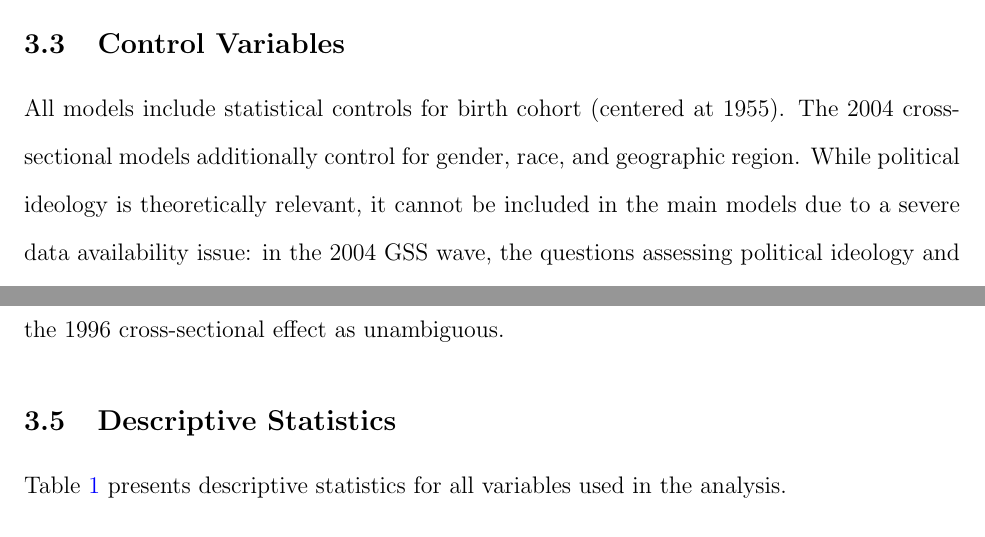
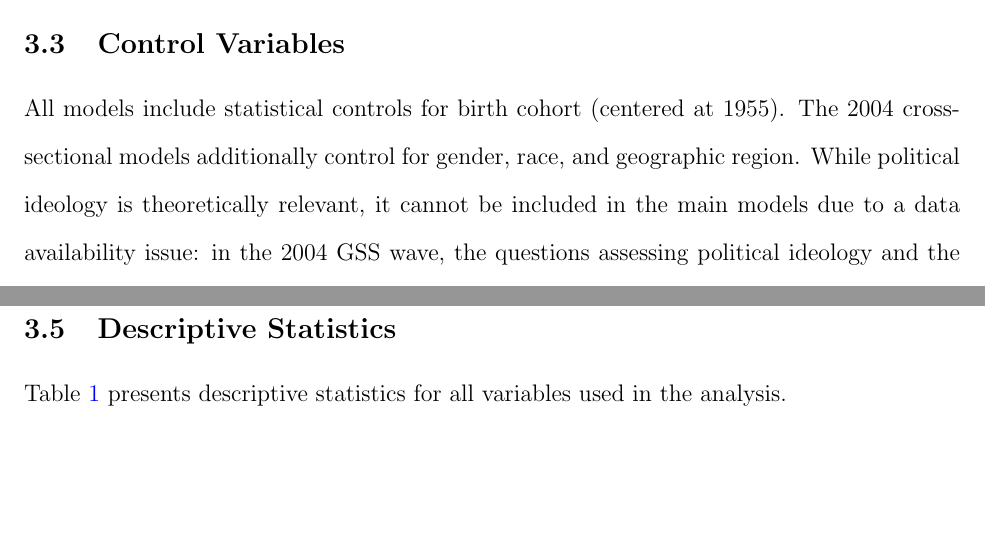
Before and after one commit to olizardo/patriotism-choice-process, a LaTeX paper (manuscript_R1.tex): two parts of pages 9 and 11 of 30, joined at a grey line, cut so that both start at the same text, the shorter picture padded with empty space. Compiled offline with pdfLaTeX.

Commit message:
Update on Overleaf.

```diff
--- a/manuscript_R1.tex
+++ b/manuscript_R1.tex
@@ -86,7 +86,7 @@ The primary independent variables of interest are education and embeddedness in
 To evaluate nested subgroup embeddedness, I use data on voluntary association memberships available in the 2004 wave. Respondents were asked whether they belonged to any of 15 different types of groups (e.g., fraternal, service, veterans, political, labor union, sports, youth, school, hobby, school fraternity/sorority, nationality, farm, literary/art, professional, and church-affiliated groups). Each membership type is represented as a binary indicator (1 = Yes, 0 = No). I also calculate the total number of memberships per respondent to capture overall associational embeddedness.
 
 \subsection{Control Variables}
-All models include statistical controls for birth cohort (centered at 1955). The 2004 cross-sectional models additionally control for gender, race, and geographic region. While political ideology is theoretically relevant, it cannot be included in the main models due to a severe data availability issue: in the 2004 GSS wave, the questions assessing political ideology and the module assessing national attachment were administered on mutually exclusive ballots, resulting in no respondents having data for both variables in that year. We therefore exclude it from our primary analyses to allow for the 1996-2004 comparison. However, Appendix A presents supplementary models adjusting for political ideology restricted to the 1996 subsample for which this data is available.
+All models include statistical controls for birth cohort (centered at 1955). The 2004 cross-sectional models additionally control for gender, race, and geographic region. While political ideology is theoretically relevant, it cannot be included in the main models due to a data availability issue: in the 2004 GSS wave, the questions assessing political ideology and the module assessing national attachment were administered on mutually exclusive ballots, resulting in no respondents having data for both variables in that year. We therefore exclude it from our primary analyses to allow for the 1996-2004 comparison. However, Appendix A presents supplementary models adjusting for political ideology restricted to the 1996 subsample for which this data is available.
 
 \subsection{Analytic Strategy}
 Because the U.S. Pride scale and the Nationalism scale are both treated as continuous measures, all substantive hypothesis tests are estimated using weighted least squares (OLS) linear regression, with each respondent weighted by the GSS full-sample probability weight (\texttt{wtssall}) to adjust for unequal probability of selection into the sample. (The only exception is the purely descriptive, item-level analysis of the ten binary components of the U.S. Pride scale reported in Section~4.1, for which survey-weighted logistic regression is used because each underlying item is itself dichotomous.)
@@ -95,7 +95,7 @@ We rely on two complementary model specifications. First, to assess how the effe
 
 All models are estimated on complete cases: because the U.S. Pride scale is an additive index over ten items, respondents missing a response to any of the ten component items are excluded from analyses using that scale; the Nationalism scale, by contrast, is computed as the mean of the (at most) four available items, so respondents are excluded only if all four items are missing. Analytic sample sizes for each model are reported in the corresponding table. All analyses were conducted in R.
 
-As a robustness check on inference, we re-estimated our three focal hypothesis-testing models---the education $\times$ year interaction on the U.S. Pride scale (Table~\ref{tab:educ}), the corresponding interaction on the Nationalism scale (Table~\ref{tab:nationalism}), and the effect of total voluntary association memberships in the full 2004 model (Table~\ref{tab:full2004})---using heteroskedasticity-consistent (HC1) standard errors in place of the classical weighted-OLS standard errors reported in the main tables. Robust standard errors are modestly larger (approximately 8--15\%) than their classical counterparts, but none of our substantive conclusions change: the education $\times$ year interaction on the U.S. Pride scale remains statistically significant ($p = 0.021$), the corresponding Nationalism scale interaction remains clearly non-significant under both specifications, and the effect of total memberships remains statistically significant ($p = 0.027$). The one exception is the 1996-only education coefficient (Table~\ref{tab:educ}, Column~1), which is significant under classical standard errors ($p = 0.030$) but only marginally so under robust standard errors ($p = 0.055$; one-tailed $p = 0.028$); we note this nuance rather than treating the 1996 cross-sectional effect as unambiguous.
+As a robustness check on inference, we re-estimated our three focal hypothesis-testing models---the education $\times$ year interaction on the U.S. Pride scale (Table~\ref{tab:educ}), the corresponding interaction on the Nationalism scale (Table~\ref{tab:nationalism}), and the effect of total voluntary association memberships in the full 2004 model (Table~\ref{tab:full2004})---using heteroskedasticity-consistent (HC1) standard errors in place of the classical weighted-OLS standard errors reported in the main tables. Robust standard errors are modestly larger (approximately 8--15\%) than their classical counterparts, but none of our substantive conclusions change: the education $\times$ year interaction on the U.S. Pride scale remains statistically significant ($p = 0.021$), the corresponding Nationalism scale interaction remains clearly non-significant under both specifications, and the effect of total memberships remains statistically significant ($p = 0.027$). The one exception is the 1996-only education coefficient (Table~\ref{tab:educ}, Column~1), which is significant under classical standard errors ($p = 0.030$) but only marginally so under robust standard errors ($p = 0.055$; one-tailed $p = 0.028$).
 
 \subsection{Descriptive Statistics}
 Table \ref{tab:descriptives} presents descriptive statistics for all variables used in the analysis.
```
